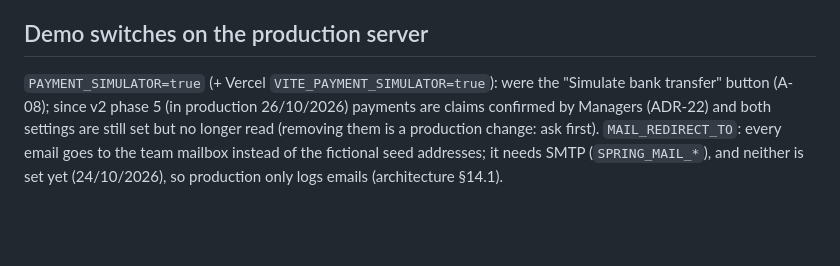
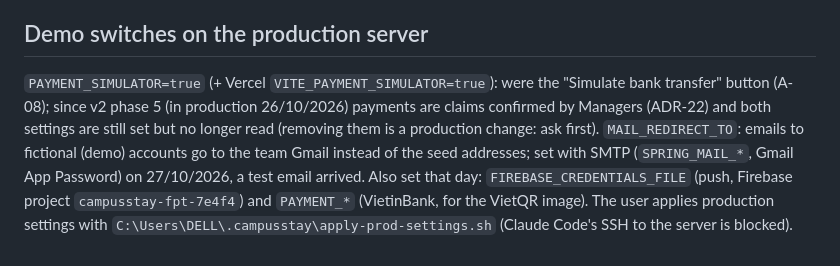
Before and after one commit to tisou47/CampusStay-FPT, a Markdown page: CLAUDE.md, the part around the change. Drawn GitHub-style; blank space fills up the shorter version.

```diff
--- a/CLAUDE.md
+++ b/CLAUDE.md
@@ -23,4 +23,4 @@ When a change is done and its checks pass, ship it without asking:
 - Put real people's data in seeds or tests.
 
 ## Demo switches on the production server
-`PAYMENT_SIMULATOR=true` (+ Vercel `VITE_PAYMENT_SIMULATOR=true`): were the "Simulate bank transfer" button (A-08); since v2 phase 5 (in production 26/10/2026) payments are claims confirmed by Managers (ADR-22) and both settings are still set but no longer read (removing them is a production change: ask first). `MAIL_REDIRECT_TO`: every email goes to the team mailbox instead of the fictional seed addresses; it needs SMTP (`SPRING_MAIL_*`), and neither is set yet (24/10/2026), so production only logs emails (architecture §14.1).
+`PAYMENT_SIMULATOR=true` (+ Vercel `VITE_PAYMENT_SIMULATOR=true`): were the "Simulate bank transfer" button (A-08); since v2 phase 5 (in production 26/10/2026) payments are claims confirmed by Managers (ADR-22) and both settings are still set but no longer read (removing them is a production change: ask first). `MAIL_REDIRECT_TO`: emails to fictional (demo) accounts go to the team Gmail instead of the seed addresses; set with SMTP (`SPRING_MAIL_*`, Gmail App Password) on 27/10/2026, a test email arrived. Also set that day: `FIREBASE_CREDENTIALS_FILE` (push, Firebase project `campusstay-fpt-7e4f4`) and `PAYMENT_*` (VietinBank, for the VietQR image). The user applies production settings with `C:\Users\DELL\.campusstay\apply-prod-settings.sh` (Claude Code's SSH to the server is blocked).
```
Also changed, not shown: docs/00_Project_Brief.md (+1 -1 lines), docs/01_Change_Spec_v2.md (+1 -1 lines).
